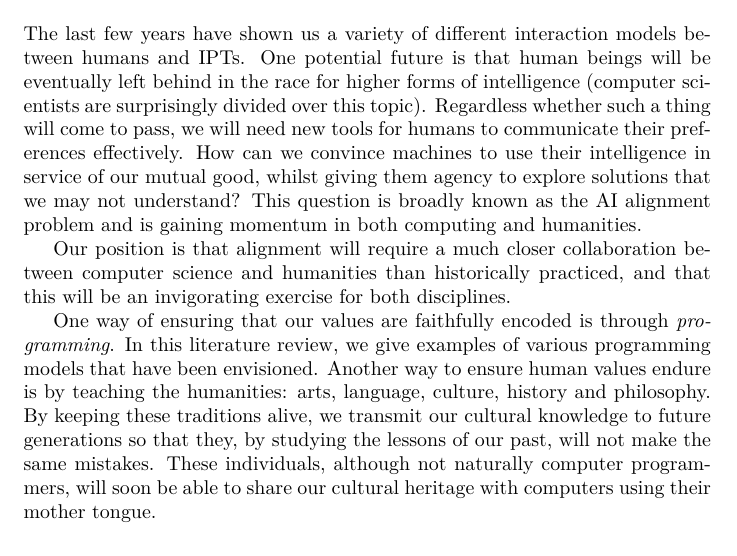
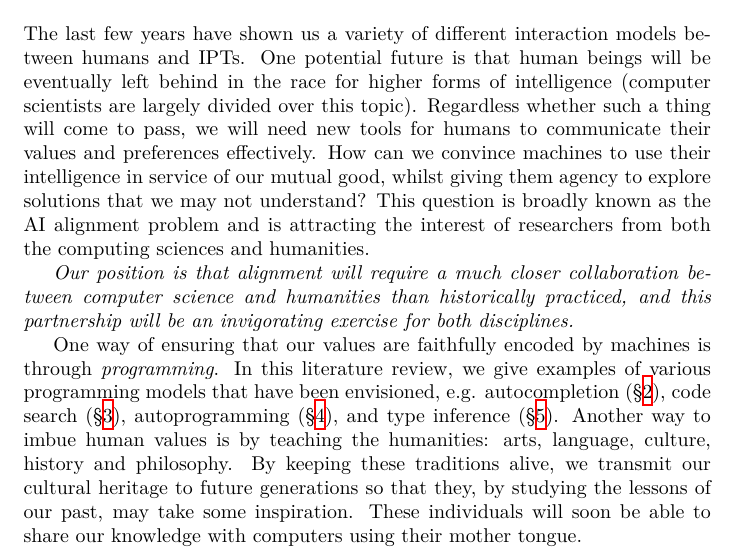
Before and after one commit to breandan/breandan, a LaTeX problem sheet (paperwork/comp_exam_v2/literature_review.tex): part of page 12 of 16, cut so that both start at the same text. Compiled offline with XeLaTeX.

Commit message:
clarify our position

```diff
--- a/paperwork/comp_exam_v2/literature_review.tex
+++ b/paperwork/comp_exam_v2/literature_review.tex
@@ -253,11 +253,11 @@ In knowledge engineering, approximate equality is known as entity \textit{alignm
 
 \pagebreak \section{Conclusion}
 
-The last few years have shown us a variety of different interaction models between humans and IPTs. One potential future is that human beings will be eventually left behind in the race for higher forms of intelligence (computer scientists are surprisingly divided over this topic). Regardless whether such a thing will come to pass, we will need new tools for humans to communicate their preferences effectively. How can we convince machines to use their intelligence in service of our mutual good, whilst giving them agency to explore solutions that we may not understand? This question is broadly known as the AI alignment problem and is gaining momentum in both computing and humanities.
+The last few years have shown us a variety of different interaction models between humans and IPTs. One potential future is that human beings will be eventually left behind in the race for higher forms of intelligence (computer scientists are largely divided over this topic). Regardless whether such a thing will come to pass, we will need new tools for humans to communicate their values and preferences effectively. How can we convince machines to use their intelligence in service of our mutual good, whilst giving them agency to explore solutions that we may not understand? This question is broadly known as the AI alignment problem and is attracting the interest of researchers from both the computing sciences and humanities.
 
-Our position is that alignment will require a much closer collaboration between computer science and humanities than historically practiced, and that this will be an invigorating exercise for both disciplines.
+\textit{Our position is that alignment will require a much closer collaboration between computer science and humanities than historically practiced, and this partnership will be an invigorating exercise for both disciplines.}
 
-  One way of ensuring that our values are faithfully encoded is through \textit{programming}. In this literature review, we give examples of various programming models that have been envisioned. Another way to ensure human values endure is by teaching the humanities: arts, language, culture, history and philosophy. By keeping these traditions alive, we transmit our cultural knowledge to future generations so that they, by studying the lessons of our past, will not make the same mistakes. These individuals, although not naturally computer programmers, will soon be able to share our cultural heritage with computers using their mother tongue.
+One way of ensuring that our values are faithfully encoded by machines is through \textit{programming}. In this literature review, we give examples of various programming models that have been envisioned, e.g. autocompletion (\S\ref{sec:autocompletion}), code search (\S\ref{sec:code-search}), autoprogramming (\S\ref{sec:automatic-and-declarative-programming}), and type inference (\S\ref{sec:computer-aided-reasoning-tools}). Another way to imbue human values is by teaching the humanities: arts, language, culture, history and philosophy. By keeping these traditions alive, we transmit our cultural heritage to future generations so that they, by studying the lessons of our past, may take some inspiration. These individuals will soon be able to share our knowledge with computers using their mother tongue.
 
 \pagebreak \section{Acknowledgements}
 
```
Also changed, not shown: paperwork/comp_exam_v2/literature_review.pdf, paperwork/comp_exam_v2/literature_review.tex (8 more changed lines).
